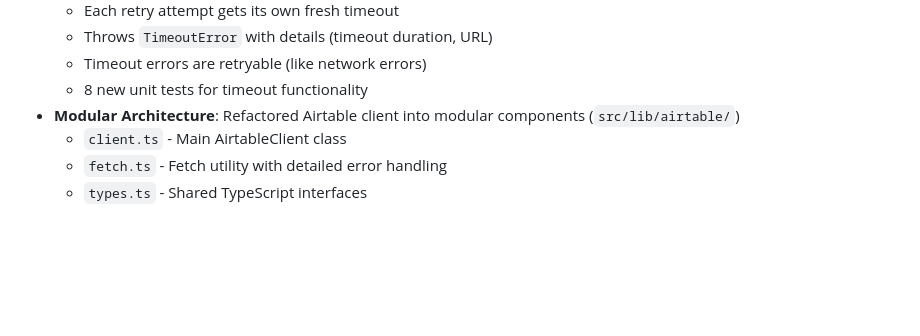
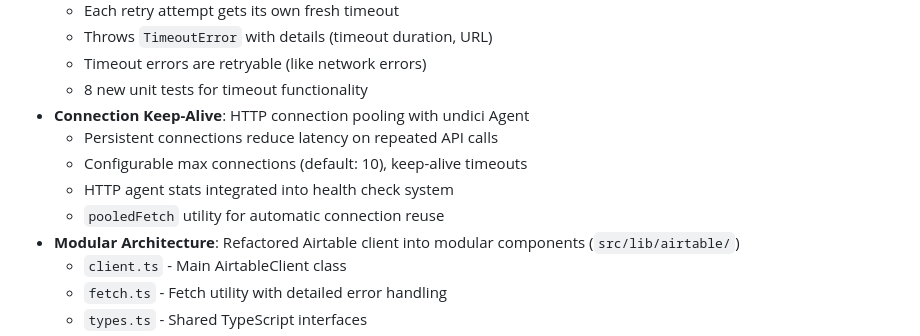
Before and after one commit to delta-and-beta/mcp-airtable, a Markdown page: CHANGELOG.md, the part around the change. Rendered like a GitHub page; blank space fills up the shorter version.

Commit message:
docs: add connection keep-alive feature to CHANGELOG
Co-Authored-By: Claude Opus 4.5 <noreply@anthropic.com>

```diff
--- a/CHANGELOG.md
+++ b/CHANGELOG.md
@@ -28,6 +28,11 @@ and this project adheres to [Semantic Versioning](https://semver.org/spec/v2.0.0
   - Throws `TimeoutError` with details (timeout duration, URL)
   - Timeout errors are retryable (like network errors)
   - 8 new unit tests for timeout functionality
+- **Connection Keep-Alive**: HTTP connection pooling with undici Agent
+  - Persistent connections reduce latency on repeated API calls
+  - Configurable max connections (default: 10), keep-alive timeouts
+  - HTTP agent stats integrated into health check system
+  - `pooledFetch` utility for automatic connection reuse
 - **Modular Architecture**: Refactored Airtable client into modular components (`src/lib/airtable/`)
   - `client.ts` - Main AirtableClient class
   - `fetch.ts` - Fetch utility with detailed error handling
```
